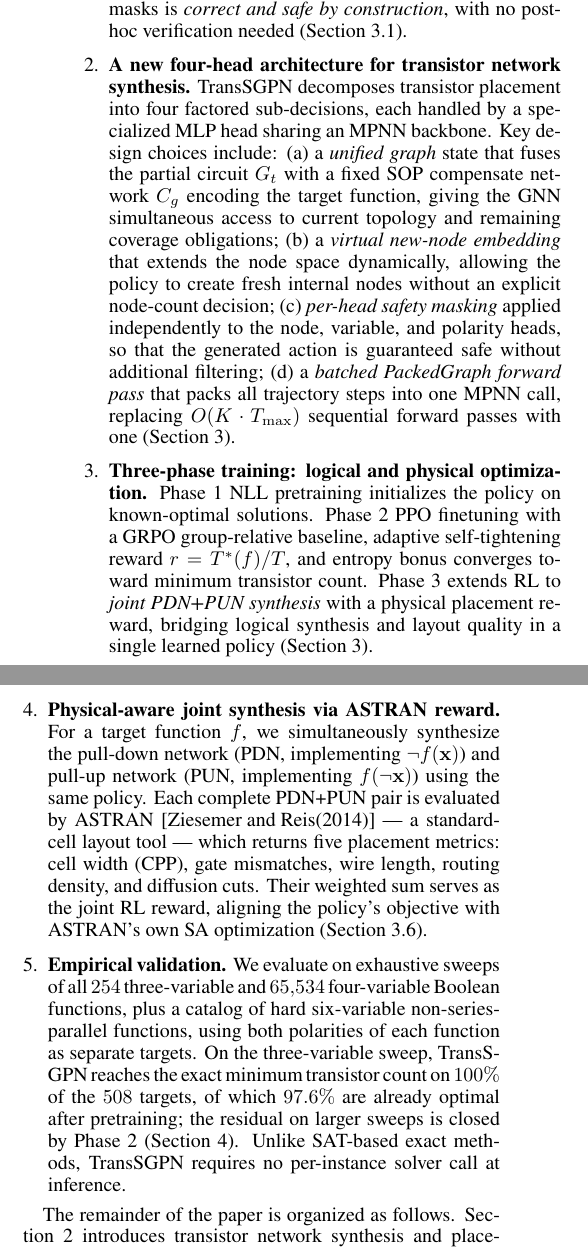
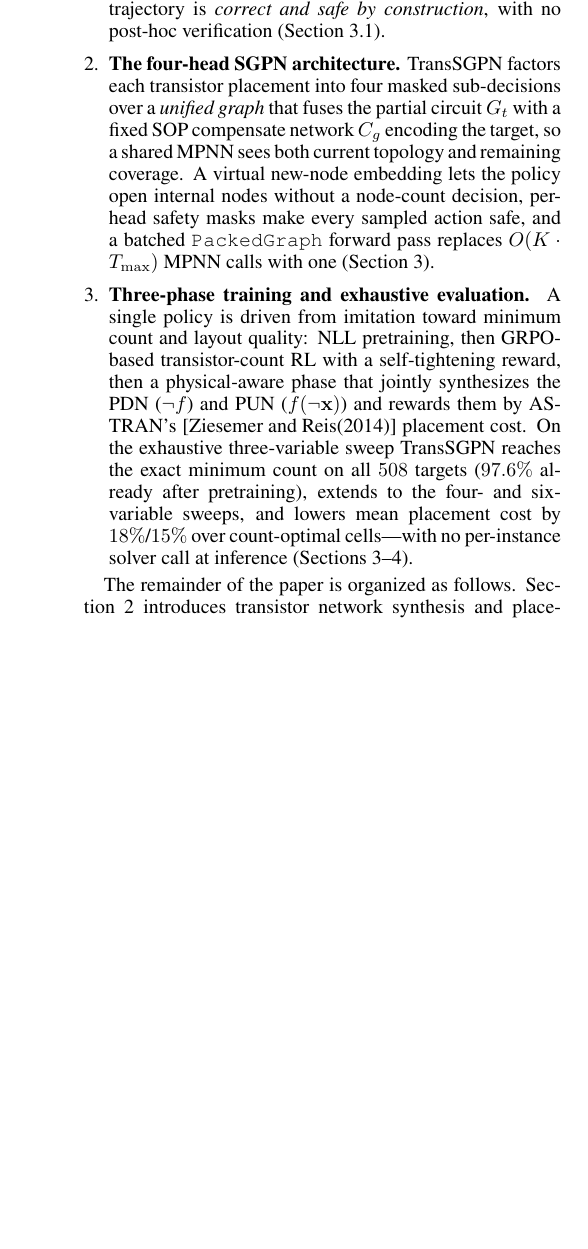
Before and after one commit to FCHXWH823/aaai-2026-transgpn, a LaTeX paper (main.tex, which reads 1-introduction.tex): two parts of the columns of page 2 of 8 before the commit and part of one column of page 2 of 8 after it, the two joined at a grey line, cut so that both start at the same text, the shorter picture padded with empty space. Compiled offline with pdfLaTeX.

Commit message:
Consolidate the five contributions into three
Merge the theory item; the architecture item; and the training/physical/
empirical items into three contributions (formulation+guarantees, the
four-head SGPN architecture, and three-phase training+evaluation), mirroring
the three "Key technical ideas". No content dropped; frees space.

Co-Authored-By: Claude Opus 4.8 <noreply@anthropic.com>

```diff
--- a/1-introduction.tex
+++ b/1-introduction.tex
@@ -84,3 +78,0 @@ routing density, and diffusion gaps).
-        Together they guarantee that any trajectory produced under our
-        action masks is \emph{correct and safe by construction}, with no
-        post-hoc verification needed (Section~\ref{sec:theory}).
@@ -87,58 +85,28 @@ routing density, and diffusion gaps).
+        are already placed.  Together they guarantee that every masked
+        trajectory is \emph{correct and safe by construction}, with no post-hoc
+        verification (Section~\ref{sec:theory}).
 
-  \item \textbf{A new four-head architecture for transistor network synthesis.}
-        \method{} decomposes transistor placement into four factored
-        sub-decisions, each handled by a specialized MLP head sharing
-        an MPNN backbone.
-        Key design choices include:
-        (a) a \emph{unified graph} state that fuses the partial circuit
-            $G_t$ with a fixed SOP compensate network $C_g$ encoding the
-            target function, giving the GNN simultaneous access to
-            current topology and remaining coverage obligations;
-        (b) a \emph{virtual new-node embedding} that extends the node space
-            dynamically, allowing the policy to create fresh internal nodes
-            without an explicit node-count decision;
-        (c) \emph{per-head safety masking} applied independently to the
-            node, variable, and polarity heads, so that the generated
-            action is guaranteed safe without additional filtering;
-        (d) a \emph{batched PackedGraph forward pass} that packs all
-            trajectory steps into one MPNN call, replacing
-            $O(K \cdot T_{\max})$ sequential forward passes with one
-            (Section~\ref{sec:method}).
+  \item \textbf{The four-head \SGPN{} architecture.}
+        \method{} factors each transistor placement into four masked
+        sub-decisions over a \emph{unified graph} that fuses the partial circuit
+        $G_t$ with a fixed SOP compensate network $C_g$ encoding the target, so
+        a shared MPNN sees both current topology and remaining coverage.  A
+        virtual new-node embedding lets the policy open internal nodes without a
+        node-count decision, per-head safety masks make every sampled action
+        safe, and a batched \texttt{PackedGraph} forward pass replaces
+        $O(K\cdot T_{\max})$ MPNN calls with one (Section~\ref{sec:method}).
 
-  \item \textbf{Three-phase training: logical and physical optimization.}
-        Phase~1 NLL pretraining initializes the policy on known-optimal solutions.
-        Phase~2 PPO finetuning with a GRPO group-relative baseline, adaptive
-        self-tightening reward $r = T^*(f)/T$, and entropy bonus converges toward
-        minimum transistor count.
-        Phase~3 extends RL to \emph{joint PDN+PUN synthesis} with a physical
-        placement reward, bridging logical synthesis and layout quality in a
-        single learned policy
-        (Section~\ref{sec:method}).
-
-  \item \textbf{Physical-aware joint synthesis via ASTRAN reward.}
-        For a target function $f$, we simultaneously synthesize the
-        pull-down network (PDN, implementing $\lnot f(\mathbf{x})$) and
-        pull-up network (PUN, implementing $f(\lnot\mathbf{x})$) using
-        the same policy.
-        Each complete PDN+PUN pair is evaluated by ASTRAN~\cite{astran}
-        — a standard-cell layout tool — which returns five placement metrics:
-        cell width (CPP), gate mismatches, wire length, routing density,
-        and diffusion cuts.
-        Their weighted sum serves as the joint RL reward, aligning the
-        policy's objective with ASTRAN's own SA optimization
-        (Section~\ref{sec:physical}).
-
-  \item \textbf{Empirical validation.}
-        We evaluate on exhaustive sweeps of all $254$ three-variable and
-        $65{,}534$ four-variable Boolean functions, plus a catalog of hard
-        six-variable non-series-parallel functions, using both polarities of
-        each function as separate targets.
-        On the three-variable sweep, \method{} reaches the exact minimum
-        transistor count on $100\%$ of the $508$ targets, of which $97.6\%$
-        are already optimal after pretraining; the residual on larger sweeps
-        is closed by Phase~2 (Section~\ref{sec:exp}).
-        Unlike SAT-based exact methods, \method{} requires no per-instance
-        solver call at inference.
+  \item \textbf{Three-phase training and exhaustive evaluation.}
+        A single policy is driven from imitation toward minimum count and
+        layout quality: NLL pretraining, then GRPO-based transistor-count RL
+        with a self-tightening reward, then a physical-aware phase that jointly
+        synthesizes the PDN ($\lnot f$) and PUN ($f(\lnot\mathbf{x})$) and
+        rewards them by ASTRAN's~\cite{astran} placement cost.  On the
+        exhaustive three-variable sweep \method{} reaches the exact minimum
+        count on all $508$ targets ($97.6\%$ already after pretraining), extends
+        to the four- and six-variable sweeps, and lowers mean placement cost by
+        $18\%$/$15\%$ over count-optimal cells---with no per-instance solver
+        call at inference (Sections~\ref{sec:method}--\ref{sec:exp}).
 
 \end{enumerate}
 
```
Also changed, not shown: main.pdf, 1-introduction.tex (11 more changed lines).
